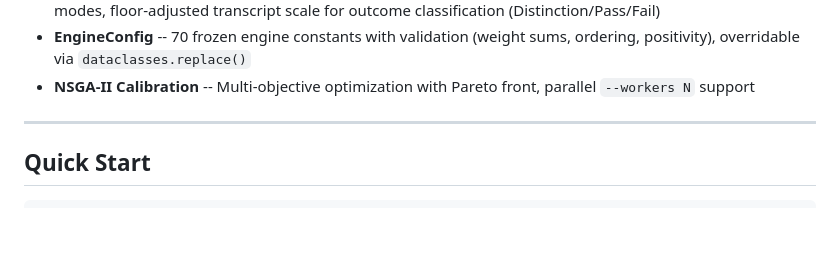
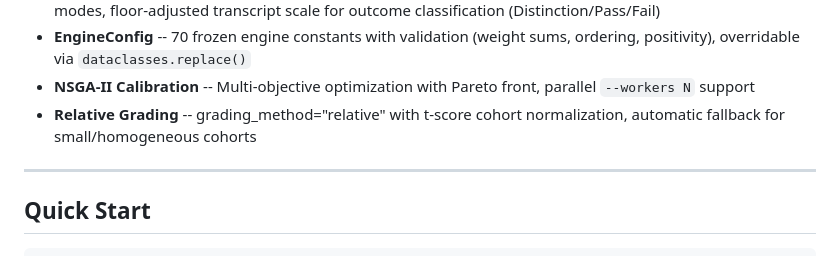
Before and after one commit to theaiagent/SynthEd, a Markdown page: README.md, the part around the change. Rendered like a GitHub page; blank space fills up the shorter version.

Commit message:
docs: add relative grading to README, GUIDE, THEORY
Co-Authored-By: Claude <81847+claude@users.noreply.github.com>

```diff
--- a/README.md
+++ b/README.md
@@ -45,6 +45,7 @@ python run_pipeline.py --n 200      # or: pip install synthedu
 - **GradingConfig** -- Configurable grading policy: Beta/Normal/Uniform grade distributions, weighted semester grades (midterm/final), dual-hurdle pass requirements, exam-only and continuous assessment modes, floor-adjusted transcript scale for outcome classification (Distinction/Pass/Fail)
 - **EngineConfig** -- 70 frozen engine constants with validation (weight sums, ordering, positivity), overridable via `dataclasses.replace()`
 - **NSGA-II Calibration** -- Multi-objective optimization with Pareto front, parallel `--workers N` support
+- **Relative Grading** -- grading_method="relative" with t-score cohort normalization, automatic fallback for small/homogeneous cohorts
 
 ---
 
```
Also changed, not shown: docs/GUIDE.md (+12 -0 lines), docs/THEORY.md (+9 -0 lines).
